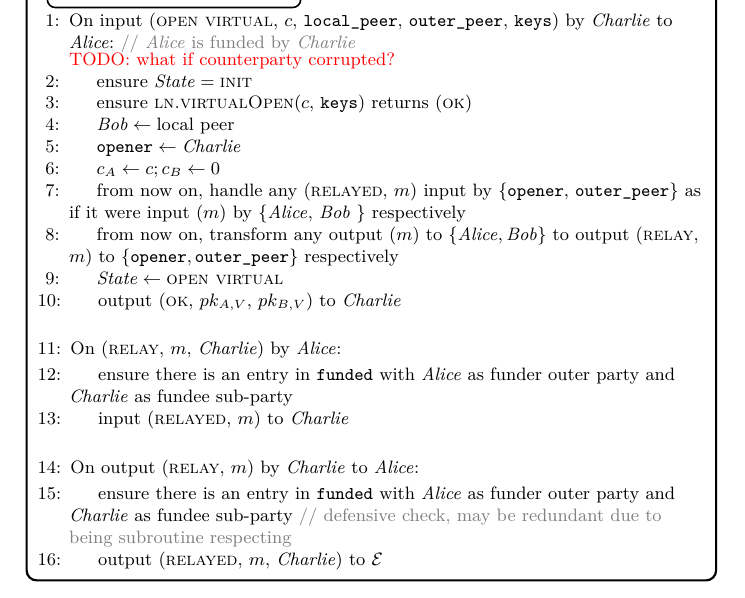
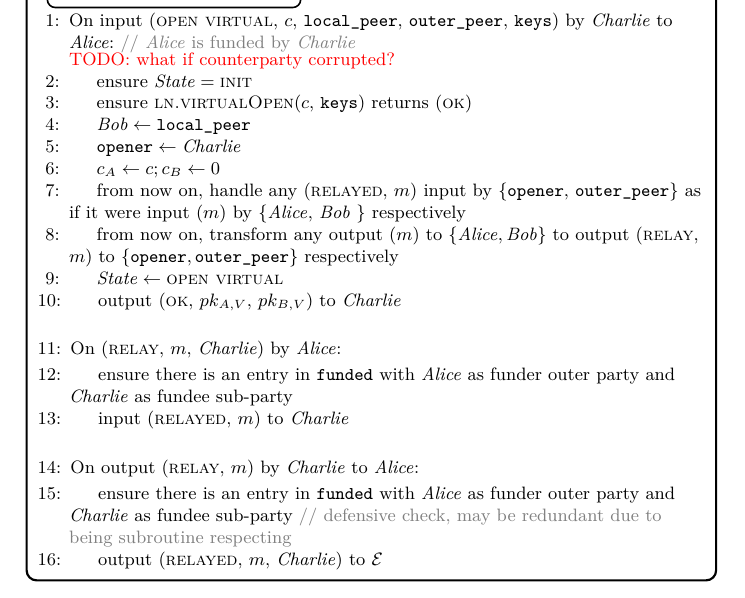
Before and after one commit to OrfeasLitos/virtual-payment-channels, a LaTeX paper (src/virtual-channels.tex, which reads src/functionality.tex): part of page 8 of 14, cut so that both start at the same text. Compiled offline with pdfLaTeX; a LaTeX package or settings file that is missing is left out.

Commit message:
Fix font typo

```diff
--- a/src/functionality.tex
+++ b/src/functionality.tex
@@ -282,7 +282,7 @@ with all hops of all existing virtuals, we should definitely find another way)}
         \State ensure \textsc{ln.virtualOpen}($c$, \texttt{keys}) returns
         (\textsc{ok})
         \label{code:functionality:chan:skeleton:virtual:ln}
-        \State $\bob \gets \text{local peer}$
+        \State $\bob \gets \texttt{local\_peer}$
         \State $\mathtt{opener} \gets \charlie$
         \State $c_A \gets c; c_B \gets 0$
         \State from now on, handle any (\textsc{relayed}, $m$) input by
```
